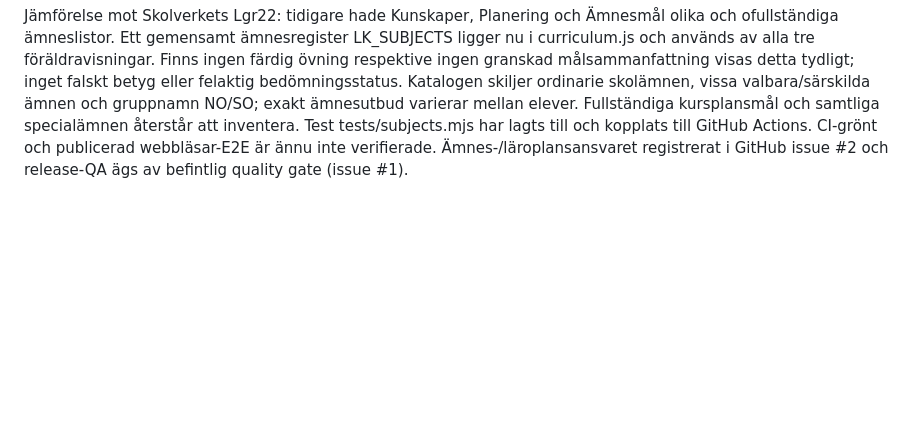
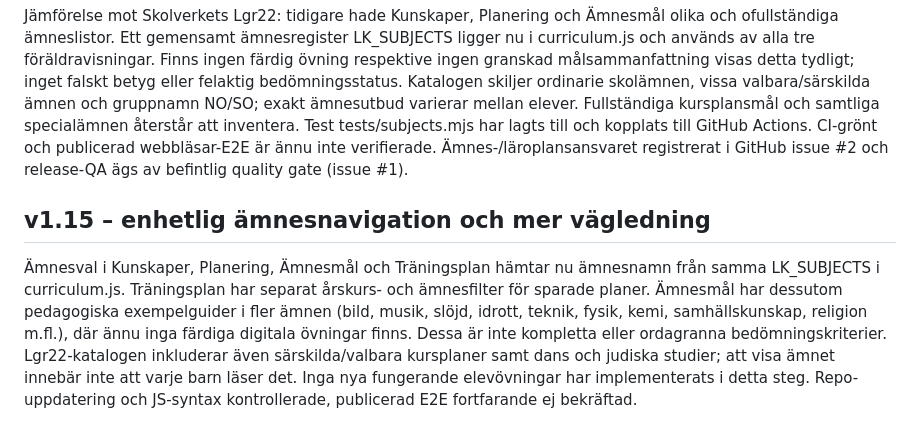
Before and after one commit to gergins/larkompassen, a Markdown page: docs/PROJECT_MEMORY.md, the part around the change. Drawn GitHub-style; blank space fills up the shorter version.

Commit message:
Document v1.15 shared course selectors and partial goal coverage

```diff
--- a/docs/PROJECT_MEMORY.md
+++ b/docs/PROJECT_MEMORY.md
@@ -136,3 +136,7 @@ Tidigare Matematikmål är nu Ämnesmål med separat ämnes- och årskursväljar
 ## v1.14 – läroplansansvar och gemensamt ämnesregister (2026-10-14)
 Jämförelse mot Skolverkets Lgr22: tidigare hade Kunskaper, Planering och Ämnesmål olika och ofullständiga ämneslistor. Ett gemensamt ämnesregister LK_SUBJECTS ligger nu i curriculum.js och används av alla tre föräldravisningar. Finns ingen färdig övning respektive ingen granskad målsammanfattning visas detta tydligt; inget falskt betyg eller felaktig bedömningsstatus. Katalogen skiljer ordinarie skolämnen, vissa valbara/särskilda ämnen och gruppnamn NO/SO; exakt ämnesutbud varierar mellan elever. Fullständiga kursplansmål och samtliga specialämnen återstår att inventera.
 Test tests/subjects.mjs har lagts till och kopplats till GitHub Actions. CI-grönt och publicerad webbläsar-E2E är ännu inte verifierade. Ämnes-/läroplansansvaret registrerat i GitHub issue #2 och release-QA ägs av befintlig quality gate (issue #1).
+
+
+## v1.15 – enhetlig ämnesnavigation och mer vägledning
+Ämnesval i Kunskaper, Planering, Ämnesmål och Träningsplan hämtar nu ämnesnamn från samma LK_SUBJECTS i curriculum.js. Träningsplan har separat årskurs- och ämnesfilter för sparade planer. Ämnesmål har dessutom pedagogiska exempelguider i fler ämnen (bild, musik, slöjd, idrott, teknik, fysik, kemi, samhällskunskap, religion m.fl.), där ännu inga färdiga digitala övningar finns. Dessa är inte kompletta eller ordagranna bedömningskriterier. Lgr22-katalogen inkluderar även särskilda/valbara kursplaner samt dans och judiska studier; att visa ämnet innebär inte att varje barn läser det. Inga nya fungerande elevövningar har implementerats i detta steg. Repo-uppdatering och JS-syntax kontrollerade, publicerad E2E fortfarande ej bekräftad.
```
